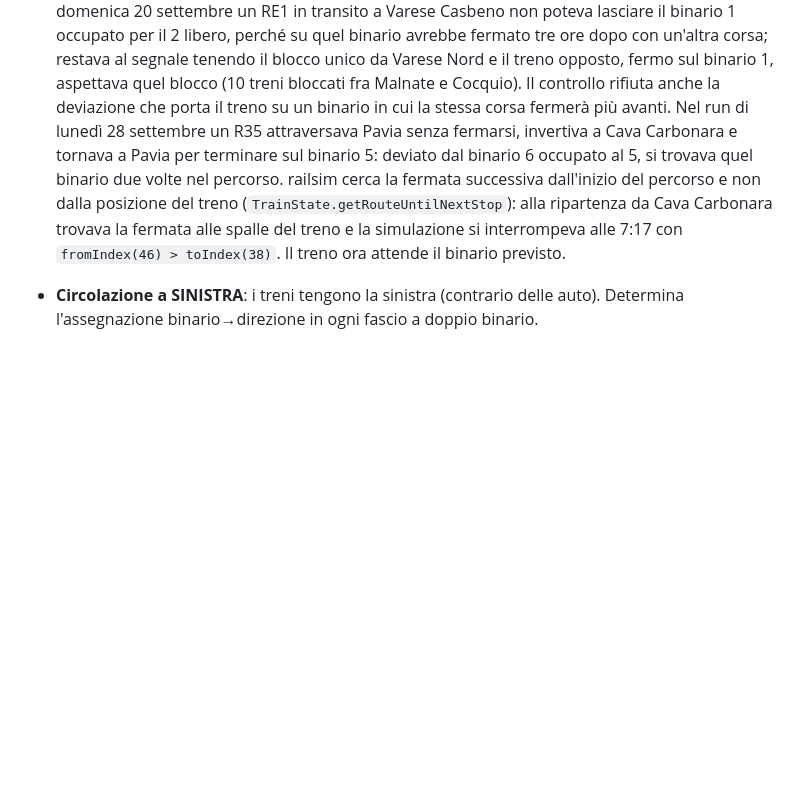
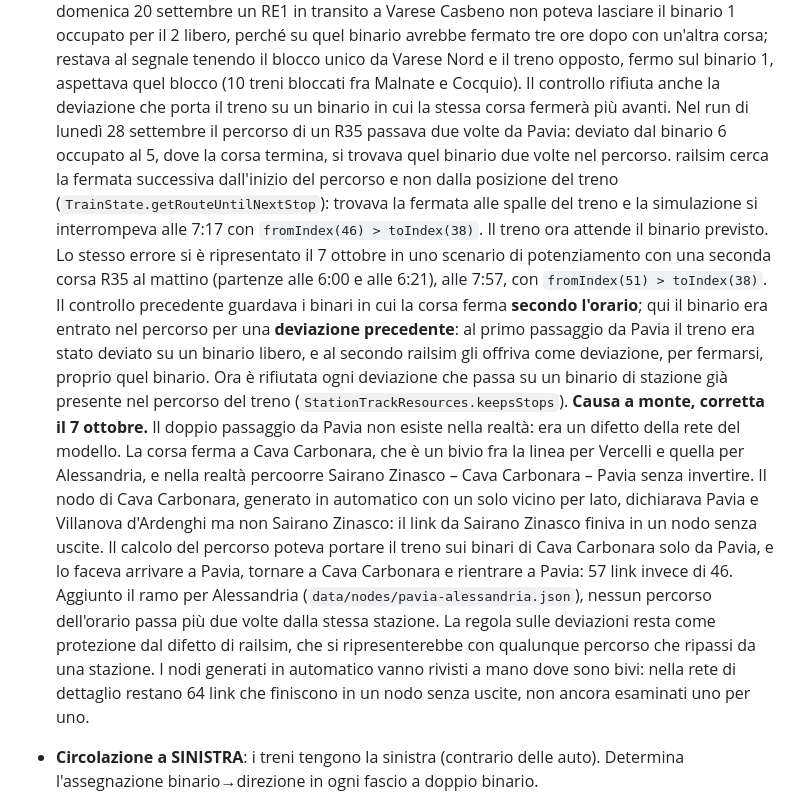
Before and after one commit to fabiocompagnoni/milan_railway_network_simulation, a Markdown page: docs/network/infrastruttura-nodo-milano.md, the part around the change. Drawn GitHub-style; blank space fills up the shorter version.

Commit message:
docs: explain the route that crossed Pavia twice, its cause at Cava Carbonara and the two corrections

```diff
--- a/docs/network/infrastruttura-nodo-milano.md
+++ b/docs/network/infrastruttura-nodo-milano.md
@@ -242,15 +242,40 @@ Criticità**.
   17 sera: nessun arrivo registrato al capolinea, ritardi apparenti di ore
   nell'analisi di puntualità). Il controllo conosce tutte le fermate della **corsa in corso** e rifiuta ogni deviazione che ne attraversi una senza fermarsi. Le fermate sono quelle della corsa, non della giornata del veicolo: nel run di domenica 20 settembre un RE1 in transito a Varese Casbeno non poteva lasciare il binario 1 occupato per il 2 libero, perché su quel binario avrebbe fermato tre ore dopo con un'altra corsa; restava al segnale tenendo il blocco unico da Varese Nord e il treno opposto, fermo sul binario 1, aspettava quel blocco (10 treni bloccati fra Malnate e Cocquio).
   Il controllo rifiuta anche la deviazione che porta il treno su un binario in
-  cui la stessa corsa fermerà più avanti. Nel run di lunedì 28 settembre un
-  R35 attraversava Pavia senza fermarsi, invertiva a Cava Carbonara e tornava
-  a Pavia per terminare sul binario 5: deviato dal binario 6 occupato al 5, si
-  trovava quel binario due volte nel percorso. railsim cerca la fermata
-  successiva dall'inizio del percorso e non dalla posizione del treno
-  (`TrainState.getRouteUntilNextStop`): alla ripartenza da Cava Carbonara
-  trovava la fermata alle spalle del treno e la simulazione si interrompeva
-  alle 7:17 con `fromIndex(46) > toIndex(38)`. Il treno ora attende il binario
-  previsto.
+  cui la stessa corsa fermerà più avanti. Nel run di lunedì 28 settembre il
+  percorso di un R35 passava due volte da Pavia: deviato dal binario 6
+  occupato al 5, dove la corsa termina, si trovava quel binario due volte nel
+  percorso. railsim cerca la fermata successiva dall'inizio del percorso e non
+  dalla posizione del treno (`TrainState.getRouteUntilNextStop`): trovava la
+  fermata alle spalle del treno e la simulazione si interrompeva alle 7:17 con
+  `fromIndex(46) > toIndex(38)`. Il treno ora attende il binario previsto.
+  Lo stesso errore si è ripresentato il 7 ottobre in uno scenario di
+  potenziamento con una seconda corsa R35 al mattino (partenze alle 6:00 e
+  alle 6:21), alle 7:57, con `fromIndex(51) > toIndex(38)`. Il controllo
+  precedente guardava i binari in cui la corsa ferma **secondo l'orario**;
+  qui il binario era entrato nel percorso per una **deviazione precedente**:
+  al primo passaggio da Pavia il treno era stato deviato su un binario libero,
+  e al secondo railsim gli offriva come deviazione, per fermarsi, proprio
+  quel binario. Ora è rifiutata ogni deviazione che passa su un binario di
+  stazione già presente nel percorso del treno
+  (`StationTrackResources.keepsStops`).
+  **Causa a monte, corretta il 7 ottobre.** Il doppio passaggio da Pavia non
+  esiste nella realtà: era un difetto della rete del modello. La corsa ferma a
+  Cava Carbonara, che è un bivio fra la linea per Vercelli e quella per
+  Alessandria, e nella realtà percoorre Sairano Zinasco – Cava Carbonara –
+  Pavia senza invertire. Il nodo di Cava Carbonara, generato in automatico
+  con un solo vicino per lato, dichiarava Pavia e Villanova d'Ardenghi ma non
+  Sairano Zinasco: il link da Sairano Zinasco finiva in un nodo senza uscite.
+  Il calcolo del percorso poteva portare il treno sui binari di Cava
+  Carbonara solo da Pavia, e lo faceva arrivare a Pavia, tornare a Cava
+  Carbonara e rientrare a Pavia: 57 link invece di 46. Aggiunto il ramo per
+  Alessandria (`data/nodes/pavia-alessandria.json`), nessun percorso
+  dell'orario passa più due volte dalla stessa stazione. La regola sulle
+  deviazioni resta come protezione dal difetto di railsim, che si
+  ripresenterebbe con qualunque percorso che ripassi da una stazione.
+  I nodi generati in automatico vanno rivisti a mano dove sono bivi: nella
+  rete di dettaglio restano 64 link che finiscono in un nodo senza uscite,
+  non ancora esaminati uno per uno.
 
 - **Circolazione a SINISTRA**: i treni tengono la sinistra (contrario delle
   auto). Determina l'assegnazione binario→direzione in ogni fascio a doppio
```
